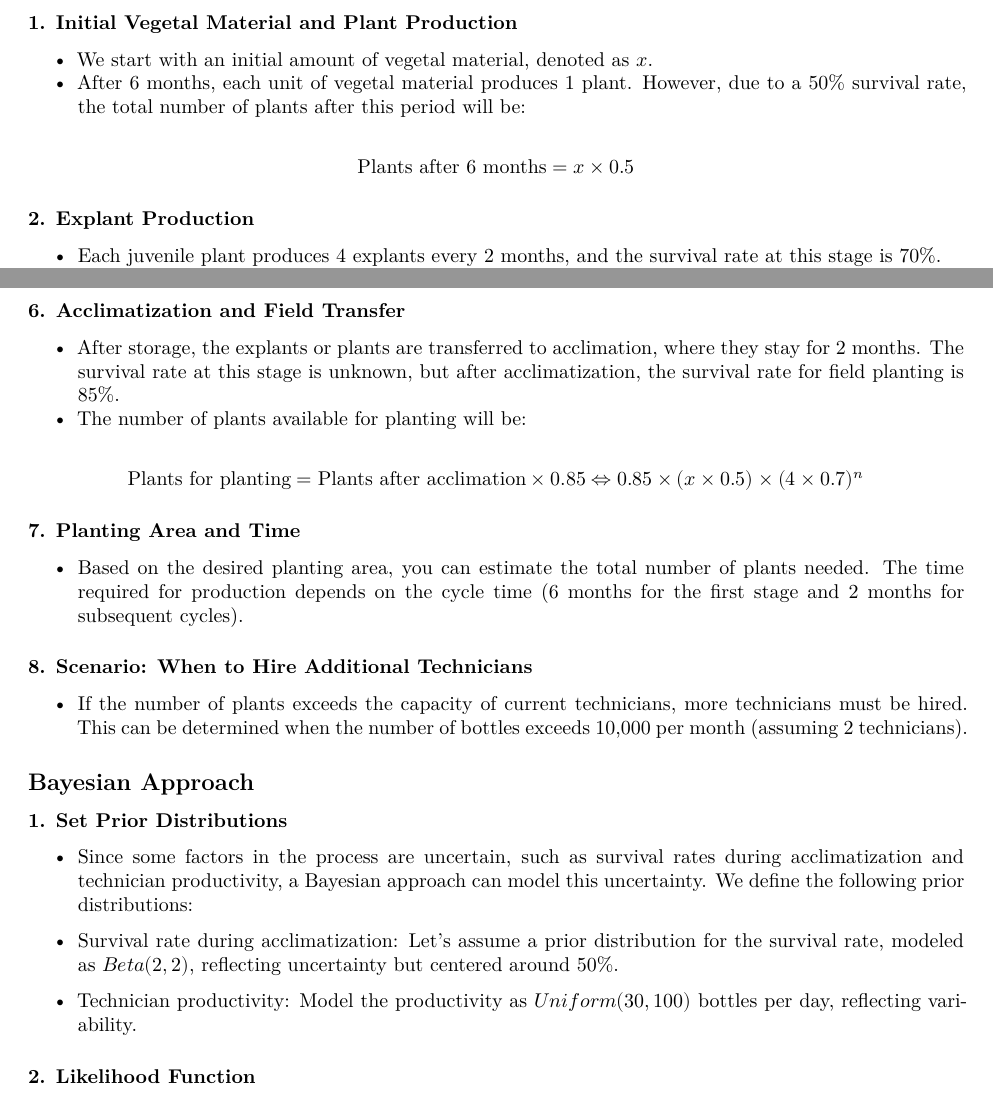
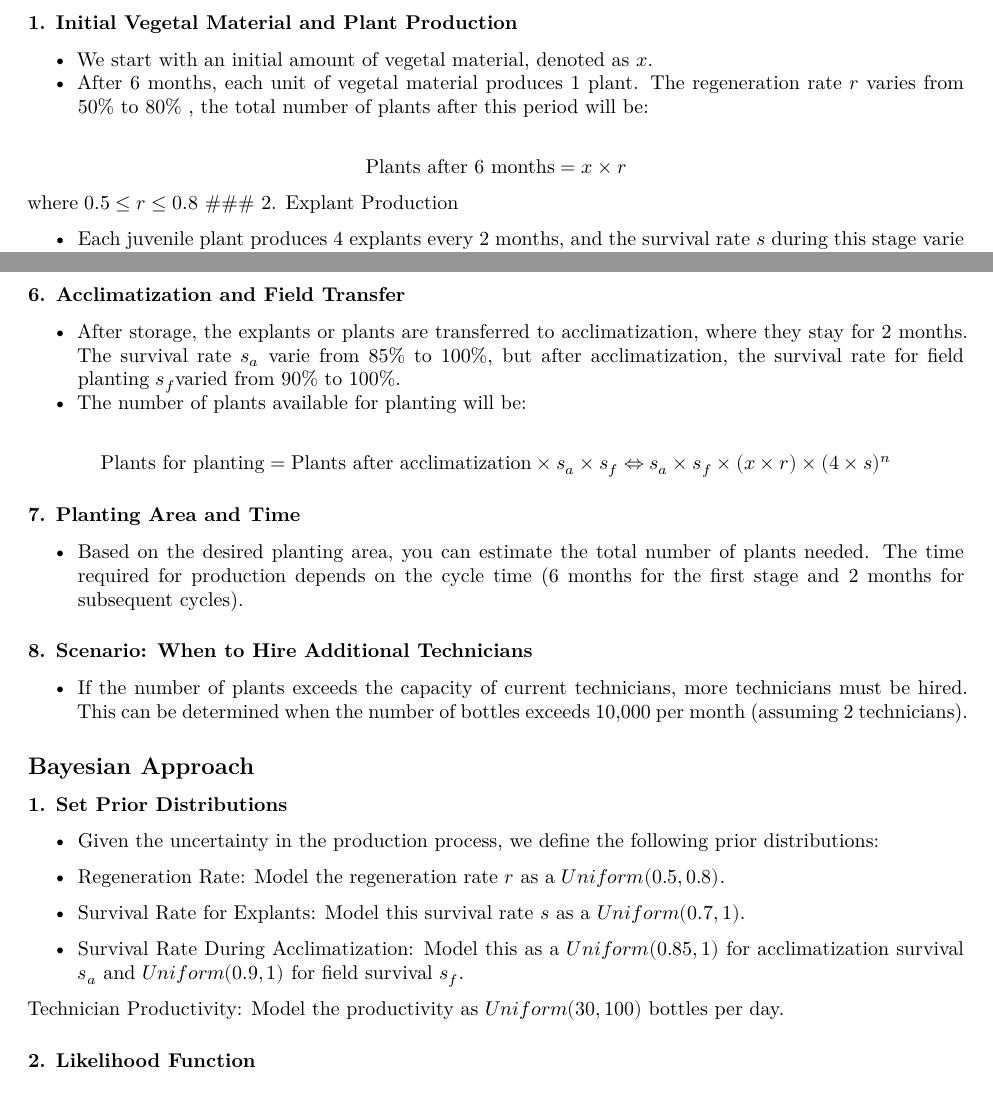
Before and after one commit to SaviKoissi/ProdCal, an R Markdown document (ProdCal/ProdCal.Rmd): two parts of pages 1 and 2 of 3, joined at a grey line, cut so that both start at the same text. The pictures show the output file ProdCal/ProdCal.pdf that the author committed with the source.

Commit message:
update
update

```diff
--- a/ProdCal/ProdCal.Rmd
+++ b/ProdCal/ProdCal.Rmd
@@ -17,12 +17,12 @@ knitr::opts_chunk$set(echo = TRUE)
 
 * We start with an initial amount of vegetal material, denoted as
 $𝑥$.
-* After 6 months, each unit of vegetal material produces 1 plant. However, due to a 50% survival rate, the total number of plants after this period will be:
+* After 6 months, each unit of vegetal material produces 1 plant. The regeneration rate $r$ varies from 50% to 80% , the total number of plants after this period will be:
 
-$$\text{Plants after 6 months}=𝑥\times 0.5$$
-
+$$\text{Plants after 6 months}=𝑥\times r$$
+where $0.5 \leq r \leq 0.8$
 ### 2. Explant Production
 
-* Each juvenile plant produces 4 explants every 2 months, and the survival rate at this stage is 70%.
+* Each juvenile plant produces 4 explants every 2 months, and the survival rate $s$ during this stage varie from 70% to 100%.
 * The number of explants produced every 2 months will be:
 
@@ -60,10 +60,10 @@ $$\text{Bottles processed per technician per month}=(\text{30 to 100 bottles per
 
 ### 6. Acclimatization and Field Transfer
 
-* After storage, the explants or plants are transferred to acclimation, where they stay for 2 months. The survival rate at this stage is unknown, but after acclimatization, the survival rate for field planting is 85%.
+* After storage, the explants or plants are transferred to acclimatization, where they stay for 2 months. The survival rate $s_a$ varie from 85% to 100%, but after acclimatization, the survival rate for field planting $s_f$varied from 90%  to 100%.
 * The number of plants available for planting will be:
 
-$$\text{Plants for planting} =   \text{Plants after acclimation} \times 0.85  \Leftrightarrow  0.85 \times (x \times 0.5) \times (4 \times 0.7)^n $$
+$$\text{Plants for planting} =   \text{Plants after acclimatization} \times s_a \times s_f  \Leftrightarrow  s_a \times s_f \times (x \times r) \times (4 \times s)^n $$
 
 ### 7. Planting Area and Time
 
@@ -77,15 +77,18 @@ $$\text{Plants for planting} =   \text{Plants after acclimation} \times 0.85  \L
 
 ### 1. Set Prior Distributions
 
-* Since some factors in the process are uncertain, such as survival rates during acclimatization and technician productivity, a Bayesian approach can model this uncertainty. We define the following prior distributions:
+* Given the uncertainty in the production process, we define the following prior distributions:
 
-* Survival rate during acclimatization:
-Let’s assume a prior distribution for the survival rate, modeled as
-$Beta(2,2)$, reflecting uncertainty but centered around 50%.
+* Regeneration Rate: Model the regeneration rate
+$r$ as a $Uniform(0.5,0.8)$.
 
-* Technician productivity:
-Model the productivity as
-$Uniform(30,100)$ bottles per day, reflecting variability.
+* Survival Rate for Explants: Model this survival rate $s$ as a $Uniform(0.7,1)$.
+
+* Survival Rate During Acclimatization: Model this as a $Uniform(0.85,1)$ for acclimatization survival $s_a$ and
+$Uniform(0.9,1)$ for field survival $s_f$.
+
+Technician Productivity: Model the productivity as $Uniform(30,100)$ bottles per day.
+
 
 ### 2. Likelihood Function
 
```
Also changed, not shown: ProdCal/BayProdCal.R (+23 -11 lines), ProdCal/ProdCal.pdf, ProdCal/ProdCal.Rmd (6 more changed lines).
